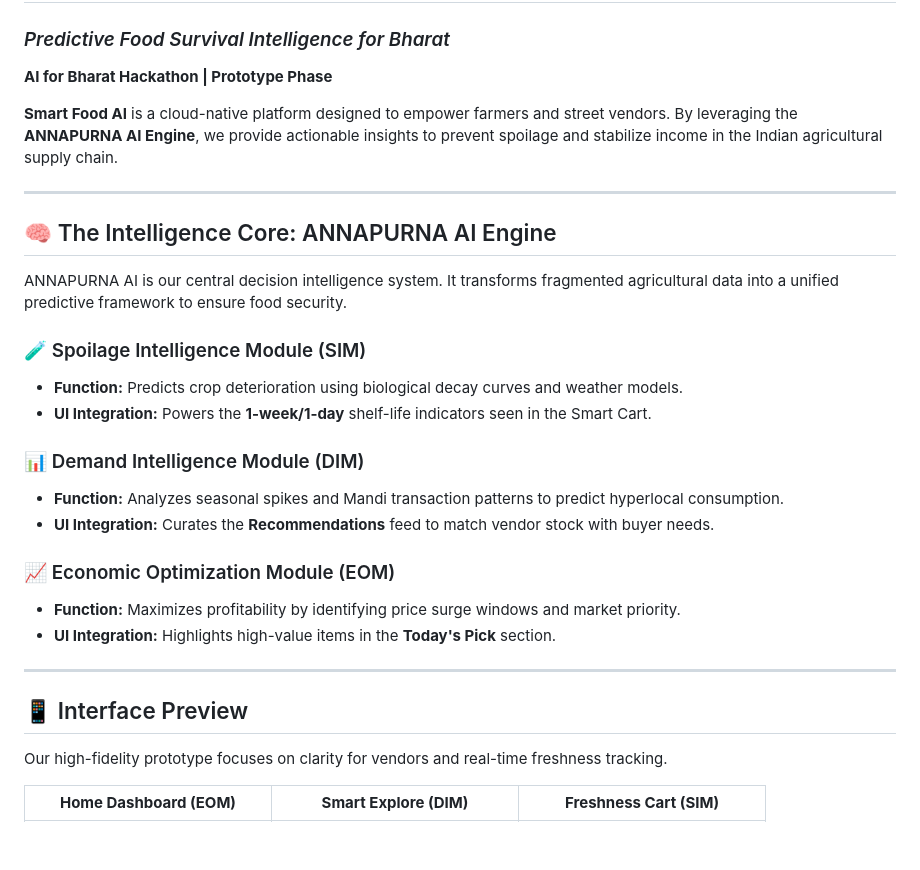
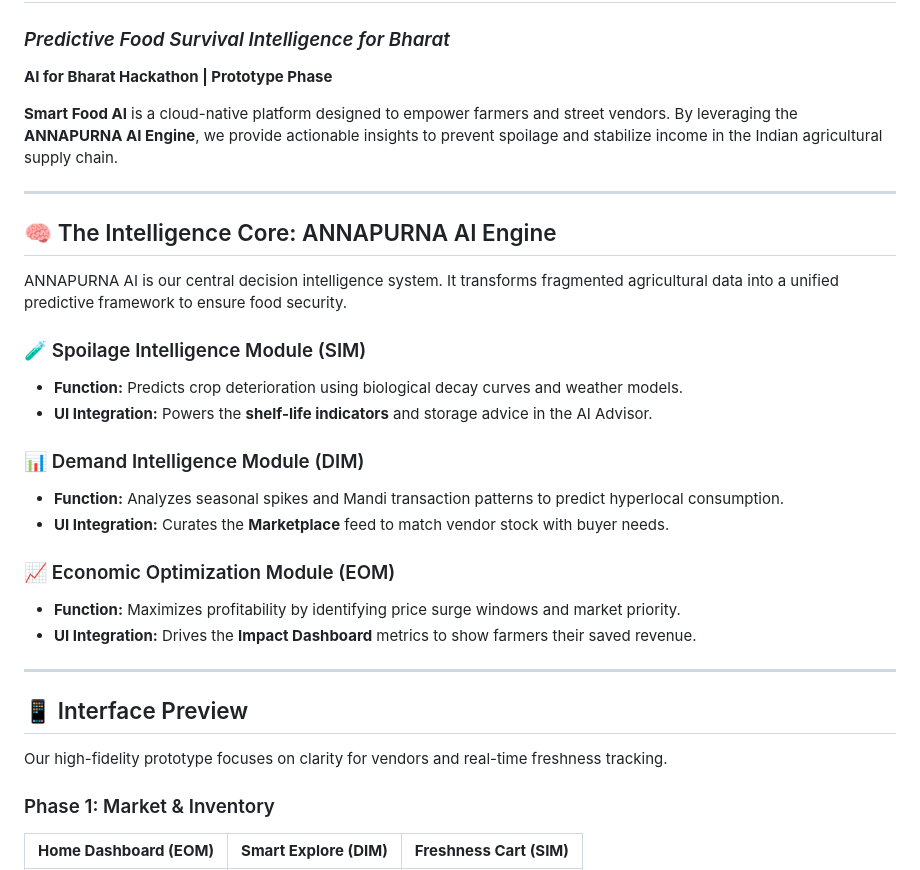
Before and after one commit to Khushi0415/smart-food-ai, a Markdown page: README.md, the part around one of its changes. GitHub-like rendering; blank space fills up the shorter version.

```diff
--- a/README.md
+++ b/README.md
@@ -1,6 +1,7 @@
 # 🌾 Smart Food AI
 ### *Predictive Food Survival Intelligence for Bharat*
 **AI for Bharat Hackathon | Prototype Phase**
+
 
 **Smart Food AI** is a cloud-native platform designed to empower farmers and street vendors. By leveraging the **ANNAPURNA AI Engine**, we provide actionable insights to prevent spoilage and stabilize income in the Indian agricultural supply chain.
 
@@ -11,20 +12,21 @@ ANNAPURNA AI is our central decision intelligence system. It transforms fragment
 
 ### 🧪 Spoilage Intelligence Module (SIM)
 * **Function:** Predicts crop deterioration using biological decay curves and weather models.
-* **UI Integration:** Powers the **1-week/1-day** shelf-life indicators seen in the Smart Cart.
+* **UI Integration:** Powers the **shelf-life indicators** and storage advice in the AI Advisor.
 
 ### 📊 Demand Intelligence Module (DIM)
 * **Function:** Analyzes seasonal spikes and Mandi transaction patterns to predict hyperlocal consumption.
-* **UI Integration:** Curates the **Recommendations** feed to match vendor stock with buyer needs.
+* **UI Integration:** Curates the **Marketplace** feed to match vendor stock with buyer needs.
 
 ### 📈 Economic Optimization Module (EOM)
 * **Function:** Maximizes profitability by identifying price surge windows and market priority.
-* **UI Integration:** Highlights high-value items in the **Today's Pick** section.
+* **UI Integration:** Drives the **Impact Dashboard** metrics to show farmers their saved revenue.
 
 ---
 
 ## 📱 Interface Preview
 Our high-fidelity prototype focuses on clarity for vendors and real-time freshness tracking.
 
+### Phase 1: Market & Inventory
 | **Home Dashboard (EOM)** | **Smart Explore (DIM)** | **Freshness Cart (SIM)** |
 | :---: | :---: | :---: |
```
Also changed, not shown: other parts of README.md (+19 -31 lines).
